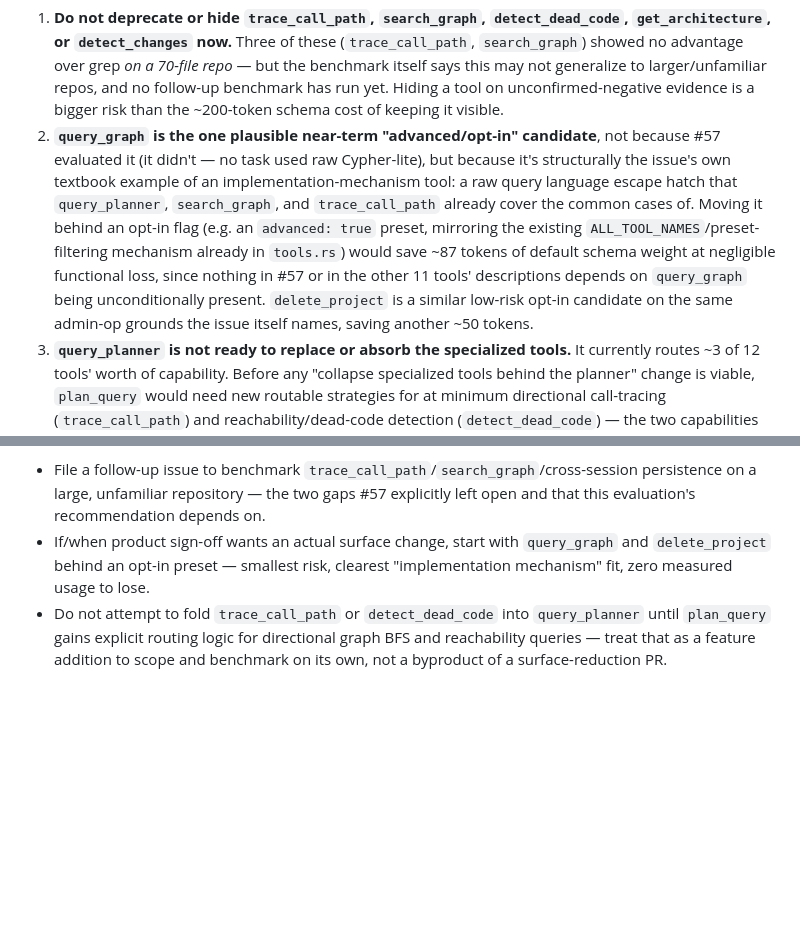
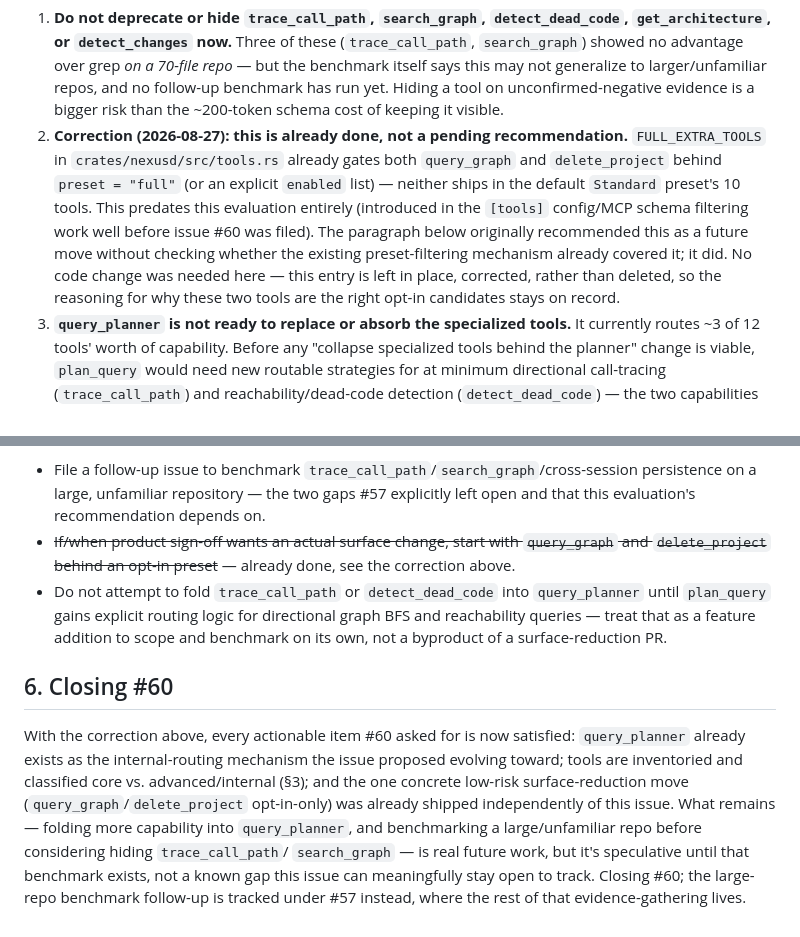
Before and after one commit to devNalyx/NexusContext, a Markdown page: docs/NexusContext-Wiki/MCP-Surface-Evaluation.md, 2 parts joined by grey strips. Drawn GitHub-style; blank space fills up the shorter version.

Commit message:
docs: correct MCP surface evaluation — query_graph/delete_project opt-in gating already shipped (#60) (#74)
The evaluation in docs/NexusContext-Wiki/MCP-Surface-Evaluation.md
recommended moving query_graph and delete_project behind an opt-in
preset as a future move, without checking whether the existing
preset-filtering mechanism it cited already did this. It did:
FULL_EXTRA_TOOLS in crates/nexusd/src/tools.rs already gates both
tools behind preset = "full", predating this evaluation entirely.

With that correction, every actionable item in #60 is satisfied:
query_planner already exists as the internal-routing mechanism the
issue proposed, tools are inventoried/classified, and the one
concrete low-risk move was already shipped. Closes #60.

Claude-Session: https://claude.ai/code/session_01D6ND42psexN5cWTKewSpBG

```diff
--- a/docs/NexusContext-Wiki/MCP-Surface-Evaluation.md
+++ b/docs/NexusContext-Wiki/MCP-Surface-Evaluation.md
@@ -151,16 +151,15 @@ Specifically:
    says this may not generalize to larger/unfamiliar repos, and no follow-up benchmark has run yet.
    Hiding a tool on unconfirmed-negative evidence is a bigger risk than the ~200-token schema cost
    of keeping it visible.
-2. **`query_graph` is the one plausible near-term "advanced/opt-in" candidate**, not because #57
-   evaluated it (it didn't — no task used raw Cypher-lite), but because it's structurally the
-   issue's own textbook example of an implementation-mechanism tool: a raw query language escape
-   hatch that `query_planner`, `search_graph`, and `trace_call_path` already cover the common
-   cases of. Moving it behind an opt-in flag (e.g. an `advanced: true` preset, mirroring the
-   existing `ALL_TOOL_NAMES`/preset-filtering mechanism already in `tools.rs`) would save ~87
-   tokens of default schema weight at negligible functional loss, since nothing in #57 or in the
-   other 11 tools' descriptions depends on `query_graph` being unconditionally present.
-   `delete_project` is a similar low-risk opt-in candidate on the same admin-op grounds the issue
-   itself names, saving another ~50 tokens.
+2. **Correction (2026-08-27): this is already done, not a pending recommendation.**
+   `FULL_EXTRA_TOOLS` in `crates/nexusd/src/tools.rs` already gates both `query_graph` and
+   `delete_project` behind `preset = "full"` (or an explicit `enabled` list) — neither ships in
+   the default `Standard` preset's 10 tools. This predates this evaluation entirely (introduced in
+   the `[tools]` config/MCP schema filtering work well before issue #60 was filed). The paragraph
+   below originally recommended this as a future move without checking whether the existing
+   preset-filtering mechanism already covered it; it did. No code change was needed here — this
+   entry is left in place, corrected, rather than deleted, so the reasoning for why these two
+   tools are the right opt-in candidates stays on record.
 3. **`query_planner` is not ready to replace or absorb the specialized tools.** It currently
    routes ~3 of 12 tools' worth of capability. Before any "collapse specialized tools behind the
    planner" change is viable, `plan_query` would need new routable strategies for at minimum
@@ -185,10 +184,21 @@ Specifically:
 - File a follow-up issue to benchmark `trace_call_path`/`search_graph`/cross-session persistence
   on a large, unfamiliar repository — the two gaps #57 explicitly left open and that this
   evaluation's recommendation depends on.
-- If/when product sign-off wants an actual surface change, start with `query_graph` and
-  `delete_project` behind an opt-in preset — smallest risk, clearest "implementation mechanism"
-  fit, zero measured usage to lose.
+- ~~If/when product sign-off wants an actual surface change, start with `query_graph` and
+  `delete_project` behind an opt-in preset~~ — already done, see the correction above.
 - Do not attempt to fold `trace_call_path` or `detect_dead_code` into `query_planner` until
   `plan_query` gains explicit routing logic for directional graph BFS and reachability queries —
   treat that as a feature addition to scope and benchmark on its own, not a byproduct of a
   surface-reduction PR.
+
+## 6. Closing #60
+
+With the correction above, every actionable item #60 asked for is now satisfied:
+`query_planner` already exists as the internal-routing mechanism the issue proposed evolving
+toward; tools are inventoried and classified core vs. advanced/internal (§3); and the one
+concrete low-risk surface-reduction move (`query_graph`/`delete_project` opt-in-only) was already
+shipped independently of this issue. What remains — folding more capability into `query_planner`,
+and benchmarking a large/unfamiliar repo before considering hiding `trace_call_path`/
+`search_graph` — is real future work, but it's speculative until that benchmark exists, not a
+known gap this issue can meaningfully stay open to track. Closing #60; the large-repo benchmark
+follow-up is tracked under #57 instead, where the rest of that evidence-gathering lives.
```
